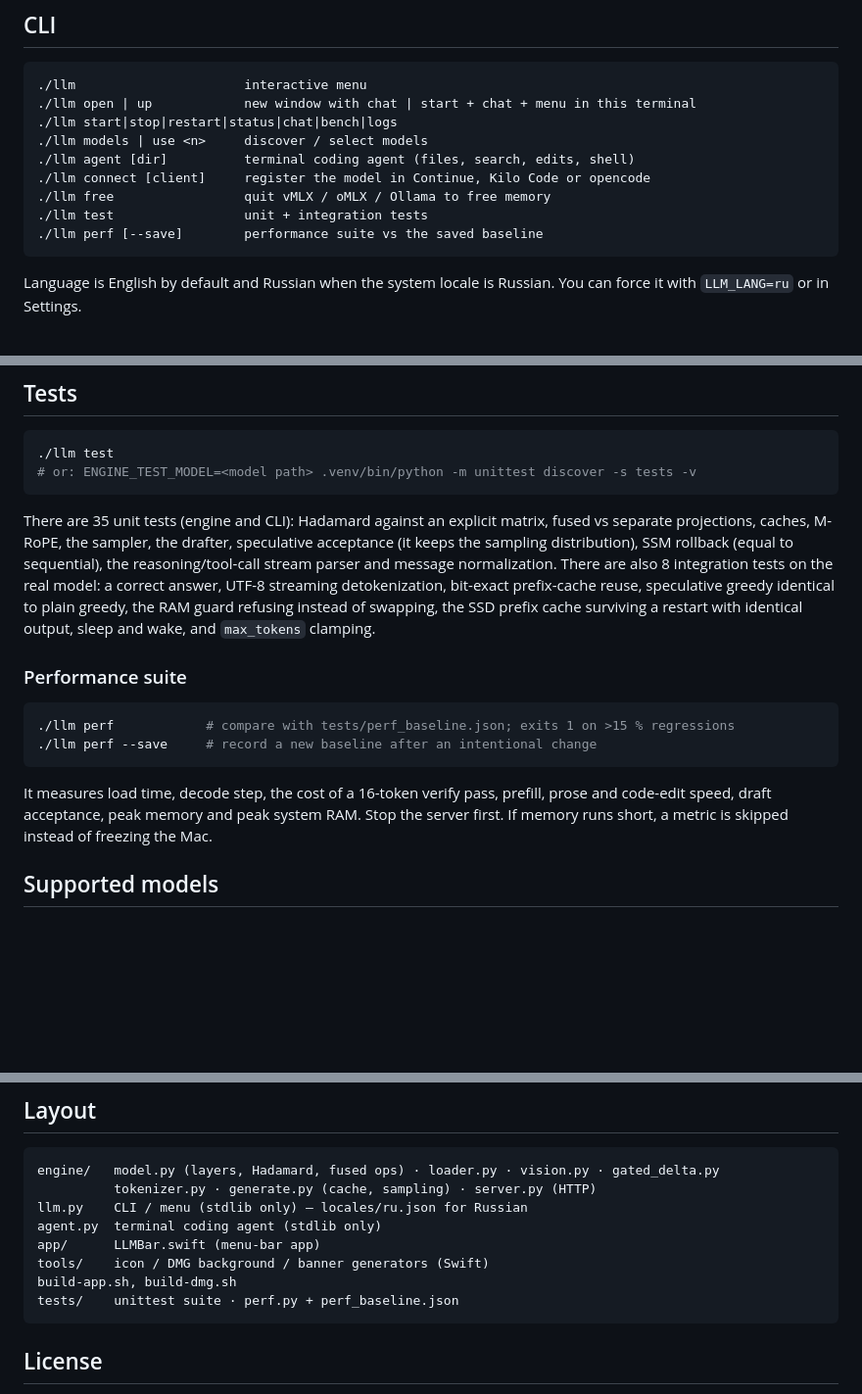
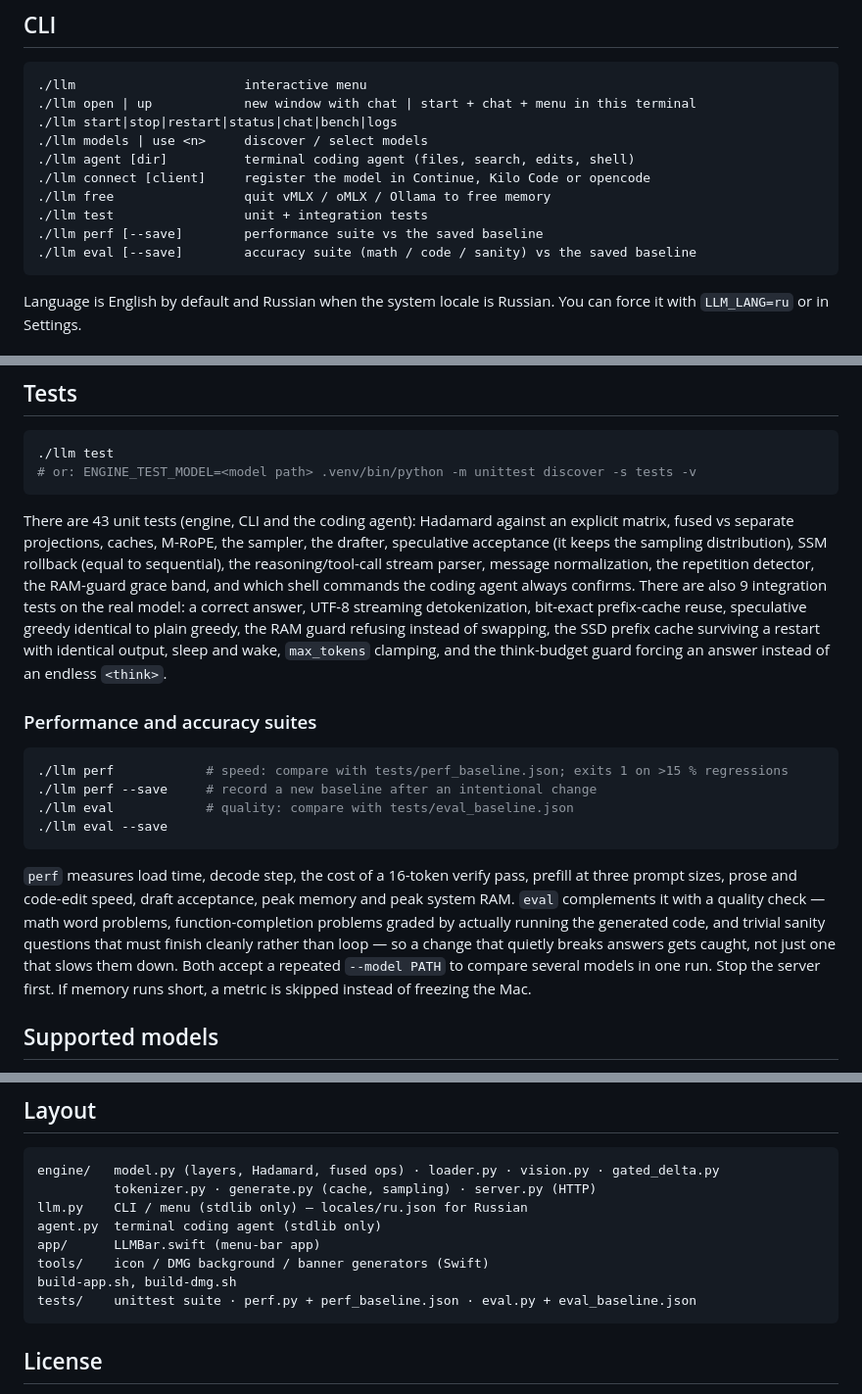
Before and after one commit to dsavenk0/AI-llm-Engine, a Markdown page: README.md, 3 parts joined by grey strips. Shown at 98% size. Drawn GitHub-style; blank space fills up the shorter version.

````diff
--- a/README.md
+++ b/README.md
@@ -143,6 +143,7 @@ from the DMG on another Mac, it runs its bundled copy and keeps its config and `
 ./llm free                 quit vMLX / oMLX / Ollama to free memory
 ./llm test                 unit + integration tests
 ./llm perf [--save]        performance suite vs the saved baseline
+./llm eval [--save]        accuracy suite (math / code / sanity) vs the saved baseline
 ```
 
 Language is English by default and Russian when the system locale is Russian. You can force it with `LLM_LANG=ru` or
@@ -198,23 +199,30 @@ A `.bak` copy is kept, and running it again only updates its own entry. Any othe
 # or: ENGINE_TEST_MODEL=<model path> .venv/bin/python -m unittest discover -s tests -v
 ```
 
-There are 35 unit tests (engine and CLI): Hadamard against an explicit matrix, fused vs separate projections, caches, M-RoPE, the
-sampler, the drafter, speculative acceptance (it keeps the sampling distribution), SSM rollback (equal to sequential),
-the reasoning/tool-call stream parser and message normalization. There are also 8 integration tests on the real
-model: a correct answer, UTF-8 streaming detokenization, bit-exact prefix-cache reuse, speculative greedy identical to
-plain greedy, the RAM guard refusing instead of swapping, the SSD prefix cache surviving a restart with identical
-output, sleep and wake, and `max_tokens` clamping.
+There are 43 unit tests (engine, CLI and the coding agent): Hadamard against an explicit matrix, fused vs separate
+projections, caches, M-RoPE, the sampler, the drafter, speculative acceptance (it keeps the sampling distribution),
+SSM rollback (equal to sequential), the reasoning/tool-call stream parser, message normalization, the repetition
+detector, the RAM-guard grace band, and which shell commands the coding agent always confirms. There are also 9
+integration tests on the real model: a correct answer, UTF-8 streaming detokenization, bit-exact prefix-cache reuse,
+speculative greedy identical to plain greedy, the RAM guard refusing instead of swapping, the SSD prefix cache
+surviving a restart with identical output, sleep and wake, `max_tokens` clamping, and the think-budget guard forcing
+an answer instead of an endless `<think>`.
 
-### Performance suite
+### Performance and accuracy suites
 
 ```sh
-./llm perf            # compare with tests/perf_baseline.json; exits 1 on >15 % regressions
+./llm perf            # speed: compare with tests/perf_baseline.json; exits 1 on >15 % regressions
 ./llm perf --save     # record a new baseline after an intentional change
+./llm eval            # quality: compare with tests/eval_baseline.json
+./llm eval --save
 ```
 
-It measures load time, decode step, the cost of a 16-token verify pass, prefill, prose and code-edit speed, draft
-acceptance, peak memory and peak system RAM. Stop the server first. If memory runs short, a metric is skipped
-instead of freezing the Mac.
+`perf` measures load time, decode step, the cost of a 16-token verify pass, prefill at three prompt sizes, prose and
+code-edit speed, draft acceptance, peak memory and peak system RAM. `eval` complements it with a quality check — math
+word problems, function-completion problems graded by actually running the generated code, and trivial sanity
+questions that must finish cleanly rather than loop — so a change that quietly breaks answers gets caught, not just
+one that slows them down. Both accept a repeated `--model PATH` to compare several models in one run. Stop the
+server first. If memory runs short, a metric is skipped instead of freezing the Mac.
 
 ## Supported models
 
@@ -232,7 +240,7 @@ agent.py  terminal coding agent (stdlib only)
 app/      LLMBar.swift (menu-bar app)
 tools/    icon / DMG background / banner generators (Swift)
 build-app.sh, build-dmg.sh
-tests/    unittest suite · perf.py + perf_baseline.json
+tests/    unittest suite · perf.py + perf_baseline.json · eval.py + eval_baseline.json
 ```
 
 ## License
````
Also changed, not shown: README.ru.md (+18 -9 lines).
